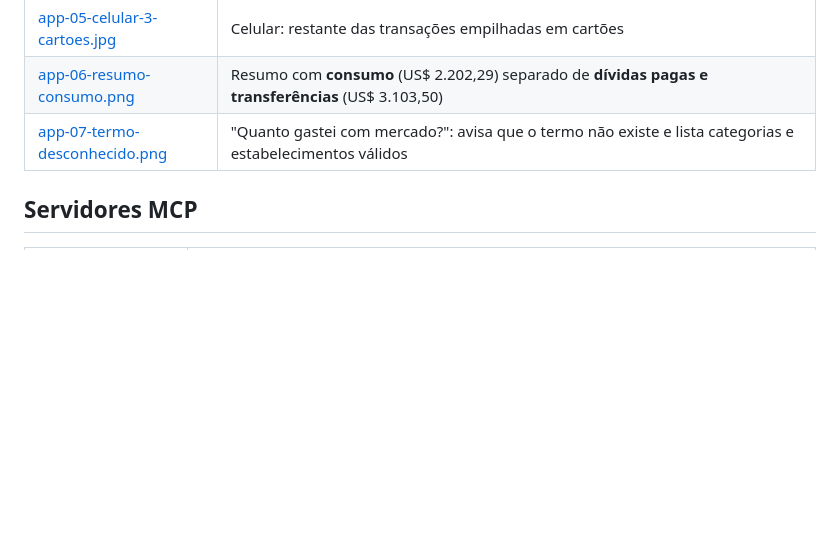
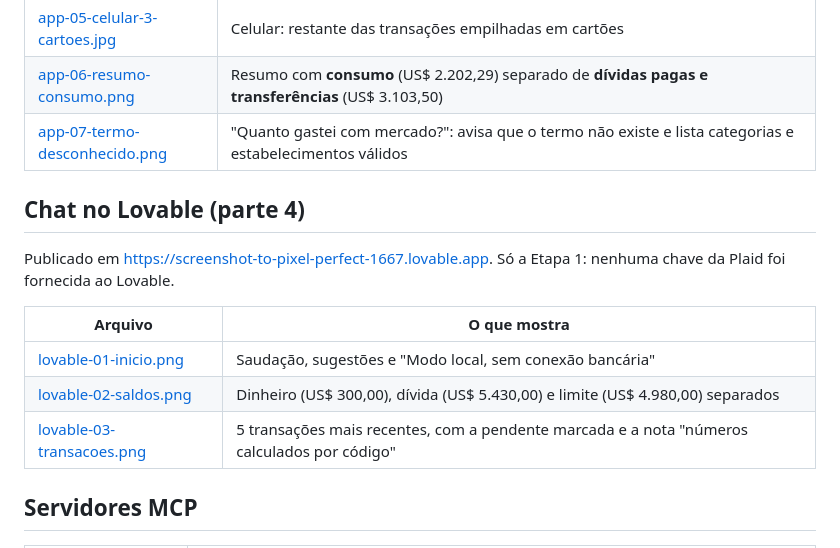
Before and after one commit to brenolrocha22/control-assistente-financeiro, a Markdown page: docs/evidencias/README.md, the part around the change. GitHub-like rendering; blank space fills up the shorter version.

```diff
--- a/docs/evidencias/README.md
+++ b/docs/evidencias/README.md
@@ -15,6 +15,16 @@ Prints que comprovam cada etapa. Antes de salvar uma imagem aqui, confira que **
 | [app-05-celular-3-cartoes.jpg](app-05-celular-3-cartoes.jpg) | Celular: restante das transações empilhadas em cartões |
 | [app-06-resumo-consumo.png](app-06-resumo-consumo.png) | Resumo com **consumo** (US$ 2.202,29) separado de **dívidas pagas e transferências** (US$ 3.103,50) |
 | [app-07-termo-desconhecido.png](app-07-termo-desconhecido.png) | "Quanto gastei com mercado?": avisa que o termo não existe e lista categorias e estabelecimentos válidos |
+
+## Chat no Lovable (parte 4)
+
+Publicado em <https://screenshot-to-pixel-perfect-1667.lovable.app>. Só a Etapa 1: nenhuma chave da Plaid foi fornecida ao Lovable.
+
+| Arquivo | O que mostra |
+| --- | --- |
+| [lovable-01-inicio.png](lovable-01-inicio.png) | Saudação, sugestões e "Modo local, sem conexão bancária" |
+| [lovable-02-saldos.png](lovable-02-saldos.png) | Dinheiro (US$ 300,00), dívida (US$ 5.430,00) e limite (US$ 4.980,00) separados |
+| [lovable-03-transacoes.png](lovable-03-transacoes.png) | 5 transações mais recentes, com a pendente marcada e a nota "números calculados por código" |
 
 ## Servidores MCP
 
```
Also changed, not shown: README.md (+18 -3 lines), docs/evidencias/lovable-01-inicio.png (added), docs/evidencias/lovable-02-saldos.png (added), docs/evidencias/lovable-03-transacoes.png (added).
